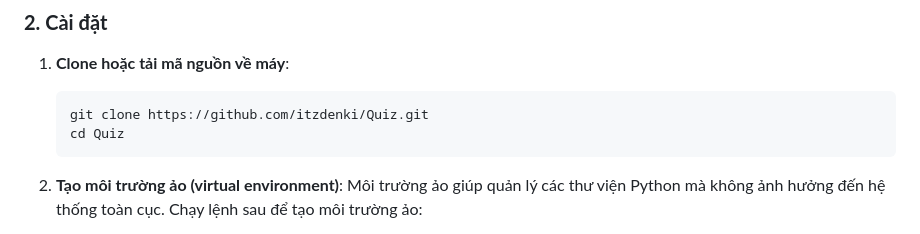
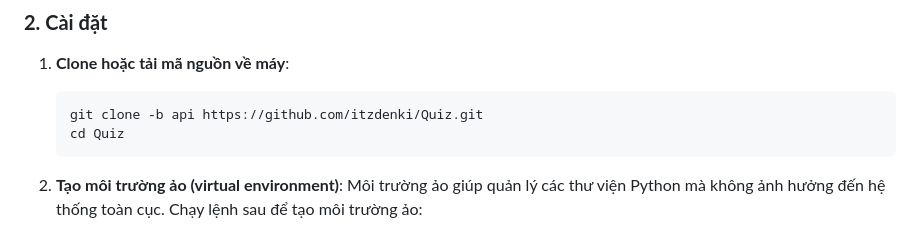
Before and after one commit to itzdenki/Quiz, a Markdown page: README.md, the part around the change. GitHub-like rendering.

Commit message:
Last API update before Tekmonk event

````diff
--- a/README.md
+++ b/README.md
@@ -35,7 +35,7 @@ Time Travel Quiz giúp:
 ### **2. Cài đặt**
 1. **Clone hoặc tải mã nguồn về máy**:
    ```bash
-   git clone https://github.com/itzdenki/Quiz.git
+   git clone -b api https://github.com/itzdenki/Quiz.git
    cd Quiz
    ```
 
````
